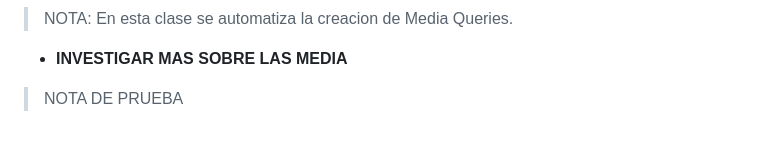
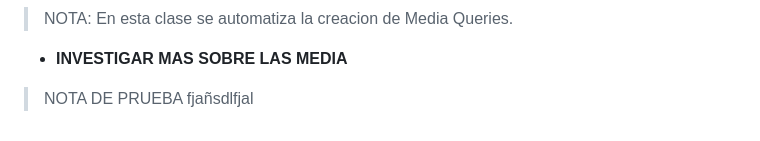
Before and after one commit to JoseAlfonsoB/FREELANCER_PROJECT, a Markdown page: APUNTE/apunte.md, the part around the change. Rendered like a GitHub page.

Commit message:
comentario para commit

```diff
--- a/APUNTE/apunte.md
+++ b/APUNTE/apunte.md
@@ -428,4 +428,4 @@ Dentro de la media query solo vamos a colocar lo que se va a modificar del dise
 > NOTA: En esta clase se automatiza la creacion de Media Queries.
 
 - **INVESTIGAR MAS SOBRE LAS MEDIA**
-> NOTA DE PRUEBA
+> NOTA DE PRUEBA fjañsdlfjal
```
